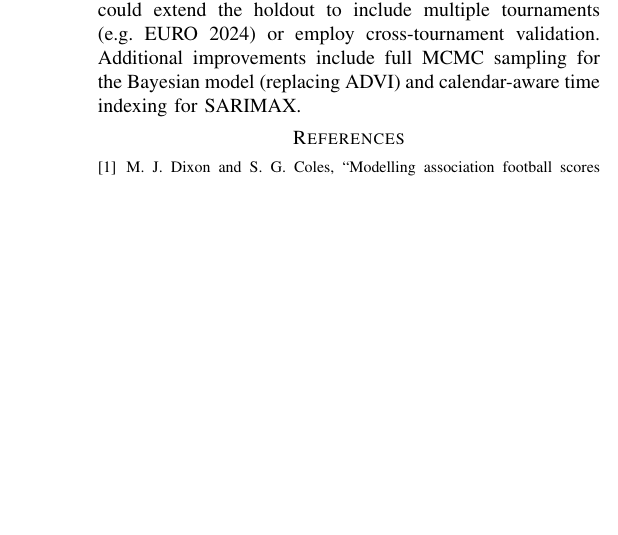
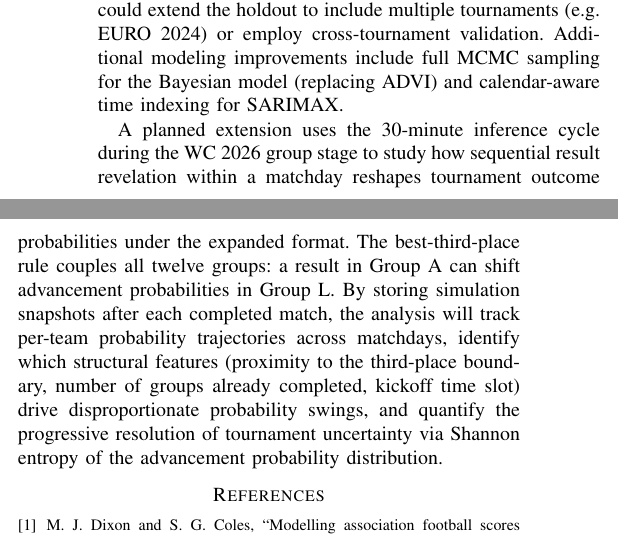
Before and after one commit to tomppa999/MLOps_FootballWCPredictor, a LaTeX paper (docs/report/wc_mlops_report.tex): part of one column of page 15 of 15 before the commit and two parts of the columns of page 15 of 15 after it, the two joined at a grey line, cut so that both start at the same text, the shorter picture padded with empty space. Compiled offline with pdfLaTeX.

Commit message:
added Future Work section to report conclusion

```diff
--- a/docs/report/wc_mlops_report.tex
+++ b/docs/report/wc_mlops_report.tex
@@ -1615,9 +1617,22 @@ The holdout evaluation relies on a single tournament (89 matches), which
 limits statistical power to distinguish closely ranked models.
 Future work could extend the holdout to include multiple tournaments
 (e.g.\ EURO~2024) or employ cross-tournament validation.
-Additional improvements include full MCMC sampling for the
+Additional modeling improvements include full MCMC sampling for the
 Bayesian model (replacing ADVI) and calendar-aware time indexing for
 SARIMAX.
+
+A planned extension uses the 30-minute inference cycle during the
+WC~2026 group stage to study how sequential result revelation within a
+matchday reshapes tournament outcome probabilities under the expanded
+format.  The best-third-place rule couples all twelve groups: a result in
+Group~A can shift advancement probabilities in Group~L.  By storing
+simulation snapshots after each completed match, the analysis will track
+per-team probability trajectories across matchdays, identify which
+structural features (proximity to the third-place boundary, number of
+groups already completed, kickoff time slot) drive disproportionate
+probability swings, and quantify the progressive resolution of tournament
+uncertainty via Shannon entropy of the advancement probability
+distribution.
 
 % ============================================================
 \bibliographystyle{IEEEtran}
```
Also changed, not shown: docs/report/wc_mlops_report.tex (14 more changed lines).
